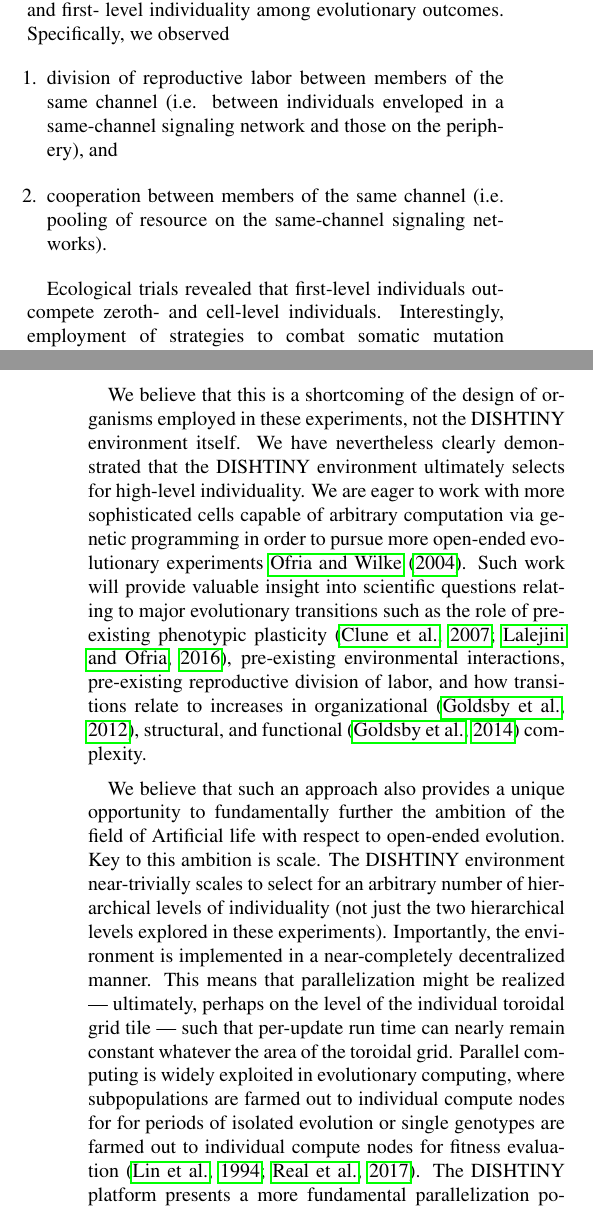
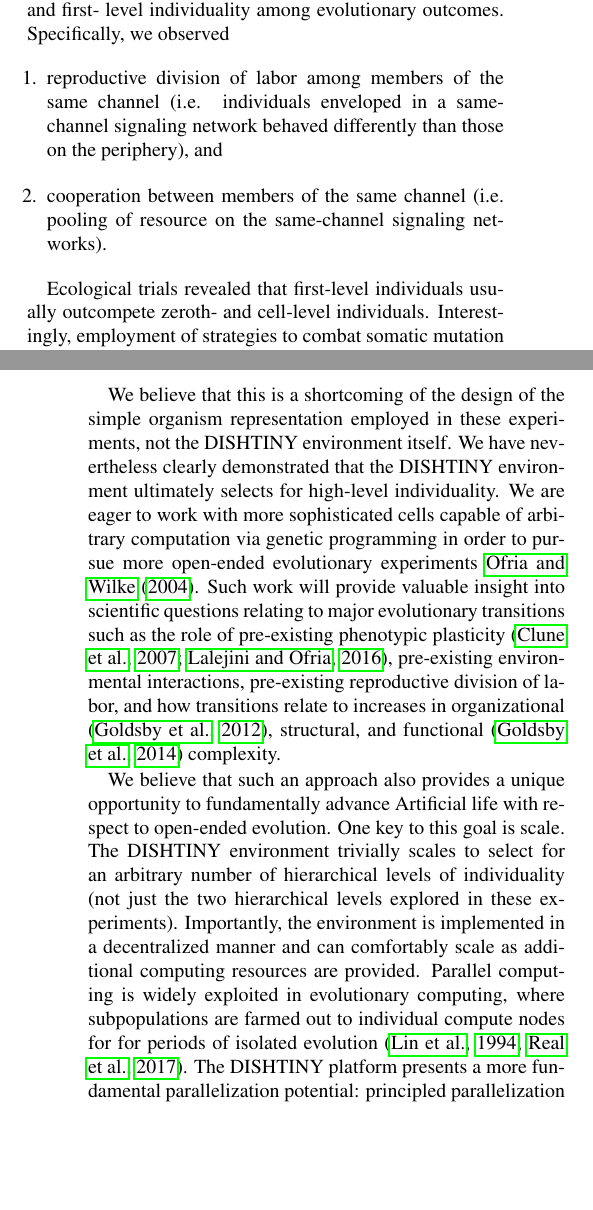
Before and after one commit to mmore500/dishtinygp-writeup, a LaTeX paper (main.tex, which reads tex/conclusion.tex): two parts of the columns of pages 7 and 8 of 9 before the commit and two parts of the columns of pages 7 and 8 of 8 after it, joined at a grey line, cut so that both start at the same text, the shorter picture padded with empty space. Compiled offline with pdfLaTeX.

Commit message:
Updated conclusions.

```diff
--- a/tex/conclusion.tex
+++ b/tex/conclusion.tex
@@ -1,14 +1,14 @@
 \section{Conclusion}
 
-Using simple organisms that evolve parameters for a set of manually-designed strategies, we have demonstrated that DISHTINY environment selects for genotypes that exhibit high-level individuality.
+Using simple organisms that evolve parameters for a set of manually-designed strategies, we have demonstrated that DISHTINY the environment selects for genotypes that exhibit high-level individuality.
 We observed cell-, zeroth-, and first- level individuality among evolutionary outcomes.
 Specifically, we observed
 \begin{enumerate}
-  \item division of reproductive labor between members of the same channel (i.e. between individuals enveloped in a same-channel signaling network and those on the periphery), and
+  \item reproductive division of labor among members of the same channel (i.e. individuals enveloped in a same-channel signaling network behaved differently than those on the periphery), and
   \item cooperation between members of the same channel (i.e. pooling of resource on the same-channel signaling networks).
 \end{enumerate}
 
-Ecological trials revealed that first-level individuals outcompete zeroth- and cell-level individuals.
+Ecological trials revealed that first-level individuals usually outcompete zeroth- and cell-level individuals.
 Interestingly, employment of strategies to combat somatic mutation through apoptosis was correlated with first-level individuality.
 We observed that the magnitude of resource endowment for propagules was also correlated with first-level individuality.
 
@@ -18,14 +18,20 @@ Given the nature of the manually-designed strategies for resource-pooling and re
 
-We believe that this is a shortcoming of the design of organisms employed in these experiments, not the DISHTINY environment itself.
+We believe that this is a shortcoming of the design of the simple organism representation employed in these experiments, not the DISHTINY environment itself.
 We have nevertheless clearly demonstrated that the DISHTINY environment ultimately selects for high-level individuality.
 We are eager to work with more sophisticated cells capable of arbitrary computation via genetic programming in order to pursue more open-ended evolutionary experiments \cite{ofria2004avida}.
 Such work will provide valuable insight into scientific questions relating to major evolutionary transitions such as the role of pre-existing phenotypic plasticity \citep{clune2007investigating, lalejini2016evolutionary}, pre-existing environmental interactions, pre-existing reproductive division of labor, and how transitions relate to increases in organizational \citep{goldsby2012task}, structural, and functional \citep{goldsby2014evolutionary} complexity.
 
-We believe that such an approach also provides a unique opportunity to fundamentally further the ambition of the field of Artificial life with respect to open-ended evolution.
-Key to this ambition is scale.
-The DISHTINY environment near-trivially scales to select for an arbitrary number of hierarchical levels of individuality (not just the two hierarchical levels explored in these experiments).
-Importantly, the environment is implemented in a near-completely decentralized manner.
-This means that parallelization might be realized --- ultimately, perhaps on the level of the individual toroidal grid tile --- such that per-update run time can nearly remain constant whatever the area of the toroidal grid.
-Parallel computing is widely exploited in evolutionary computing, where subpopulations are farmed out to individual compute nodes for for periods of isolated evolution or single genotypes are farmed out to individual compute nodes for fitness evaluation \citep{lin1994coarse, real17a}.
+We believe that such an approach also provides a unique opportunity to fundamentally
+advance %further the ambition of the field of
+Artificial life with respect to open-ended evolution.
+One key to this goal is scale.
+The DISHTINY environment %near-
+trivially scales to select for an arbitrary number of hierarchical levels of individuality (not just the two hierarchical levels explored in these experiments).
+Importantly, the environment is implemented in a %near-completely
+decentralized manner
+%This means that parallelization might be realized --- ultimately, perhaps on the level of the individual toroidal grid tile --- such that per-update run time can nearly remain constant whatever the area of the toroidal grid.
+and can comfortably scale as additional computing resources are provided.
+Parallel computing is widely exploited in evolutionary computing, where subpopulations are farmed out to individual compute nodes for for periods of isolated evolution %or single genotypes are farmed out to individual compute nodes for fitness evaluation
+\citep{lin1994coarse, real17a}.
 The DISHTINY platform presents a more fundamental parallelization potential: principled parallelization of the evolving individual phenotype at arbitrary scale (i.e. a high-level individual as a large collection of individual cells on the toroidal grid).
 Such parallelization will be key to realizing evolving computational systems with scale --- and, perhaps, complexity --- approaching those of biological systems.
```
Also changed, not shown: tex/conclusion.tex (6 more changed lines).
